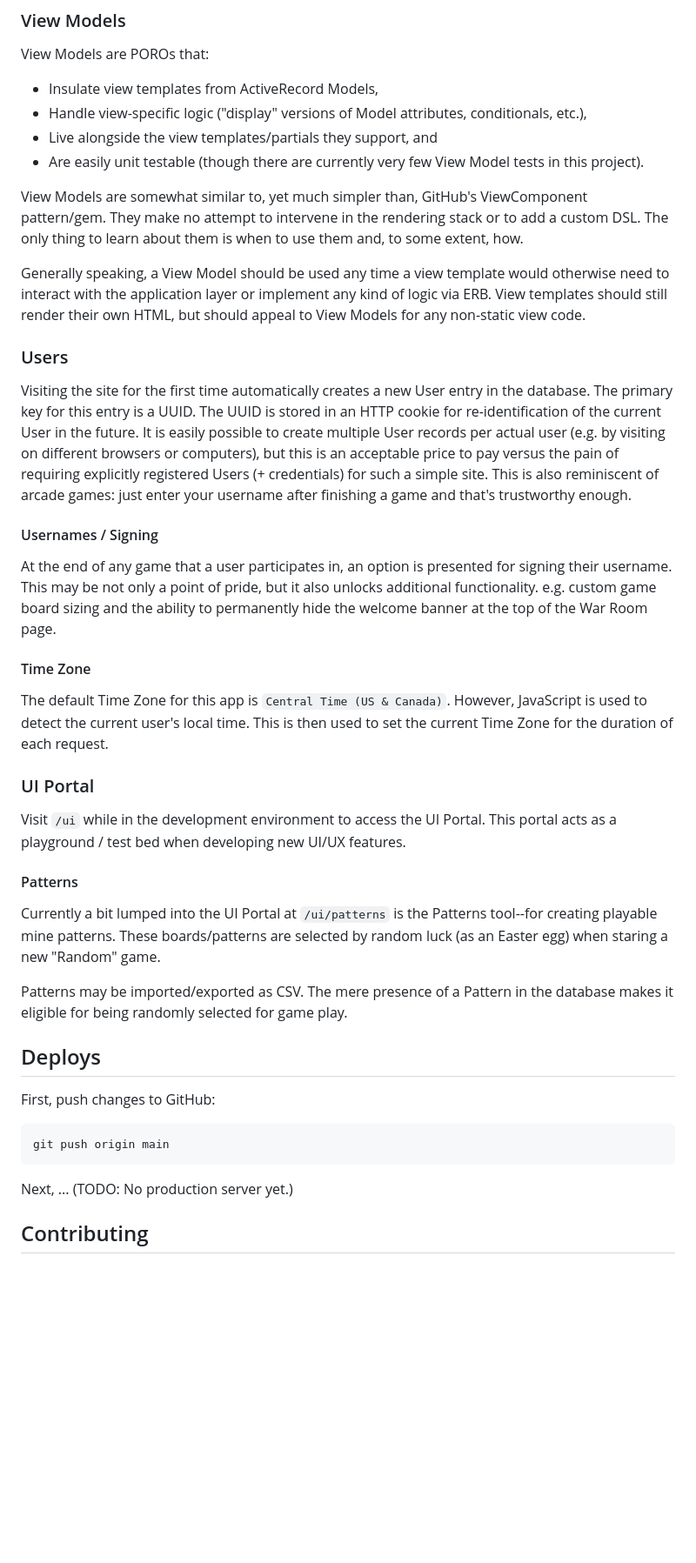
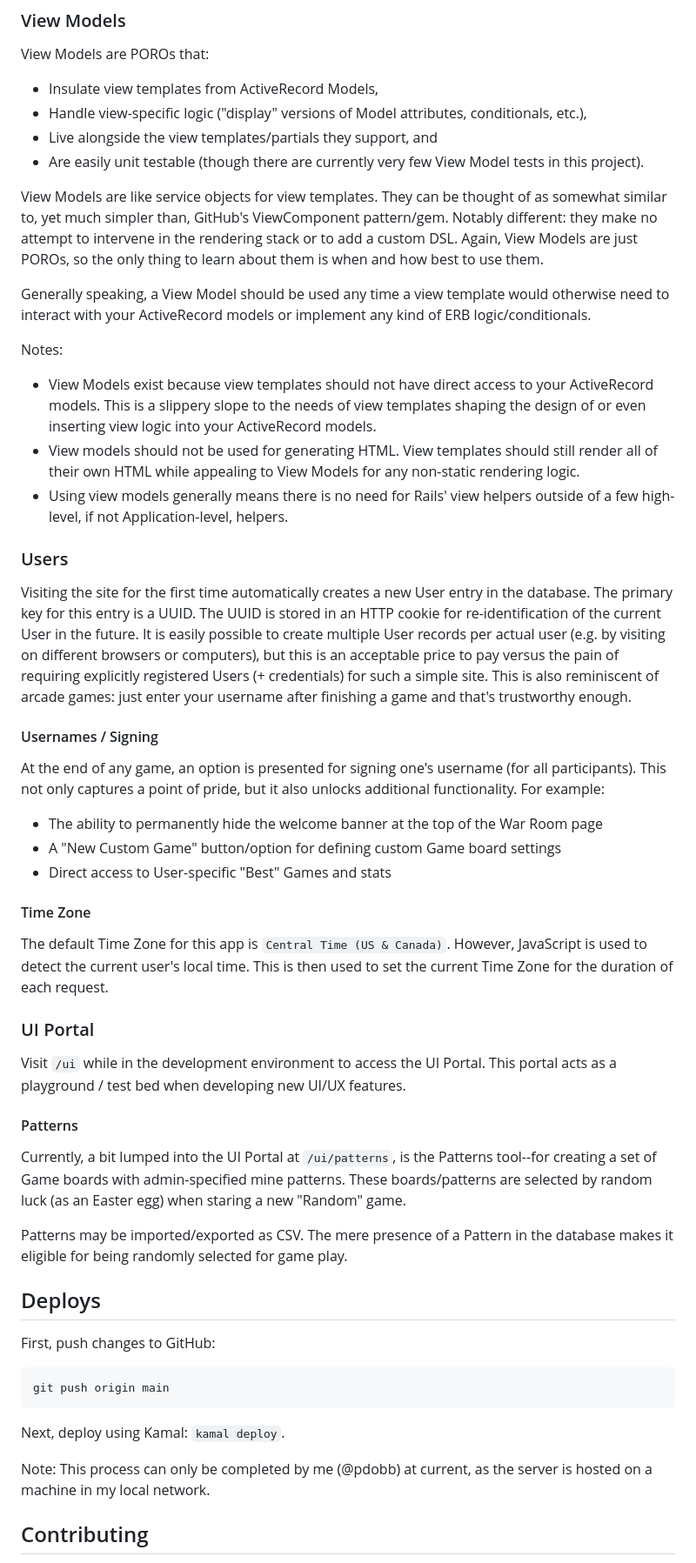
Before and after one commit to pdobb/minesweeper_alliance, a Markdown page: README.md, the part around the change printed below. Shown: that part at 87% size. GitHub-like rendering; blank space fills up the shorter version.

Commit message:
General updates to README
This mostly just works on the wording throughout the README, while
adding a bit more information. Especially for what View Models are.

Also, add a quick blurb about how to deploy the app. Although this is
only available to me for now.

````diff
--- a/README.md
+++ b/README.md
@@ -152,9 +149,15 @@ View Models are POROs that:
 - Live alongside the view templates/partials they support, and
 - Are easily unit testable (though there are currently very few View Model tests in this project).
 
-View Models are somewhat similar to, yet much simpler than, GitHub's ViewComponent pattern/gem. They make no attempt to intervene in the rendering stack or to add a custom DSL. The only thing to learn about them is when to use them and, to some extent, how.
+View Models are like service objects for view templates. They can be thought of as somewhat similar to, yet much simpler than, GitHub's ViewComponent pattern/gem. Notably different: they make no attempt to intervene in the rendering stack or to add a custom DSL. Again, View Models are just POROs, so the only thing to learn about them is when and how best to use them.
 
-Generally speaking, a View Model should be used any time a view template would otherwise need to interact with the application layer or implement any kind of logic via ERB. View templates should still render their own HTML, but should appeal to View Models for any non-static view code.
+Generally speaking, a View Model should be used any time a view template would otherwise need to interact with your ActiveRecord models or implement any kind of ERB logic/conditionals.
+
+Notes:
+
+- View Models exist because view templates should not have direct access to your ActiveRecord models. This is a slippery slope to the needs of view templates shaping the design of or even inserting view logic into your ActiveRecord models.
+- View models should not be used for generating HTML. View templates should still render all of their own HTML while appealing to View Models for any non-static rendering logic.
+- Using view models generally means there is no need for Rails' view helpers outside of a few high-level, if not Application-level, helpers.
 
 ### Users
 
@@ -162,7 +165,11 @@ Visiting the site for the first time automatically creates a new User entry in t
 
 #### Usernames / Signing
 
-At the end of any game that a user participates in, an option is presented for signing their username. This may be not only a point of pride, but it also unlocks additional functionality. e.g. custom game board sizing and the ability to permanently hide the welcome banner at the top of the War Room page.
+At the end of any game, an option is presented for signing one's username (for all participants). This not only captures a point of pride, but it also unlocks additional functionality. For example:
+
+- The ability to permanently hide the welcome banner at the top of the War Room page
+- A "New Custom Game" button/option for defining custom Game board settings
+- Direct access to User-specific "Best" Games and stats
 
 #### Time Zone
 
@@ -174,7 +181,7 @@ Visit `/ui` while in the development environment to access the UI Portal. This p
 
 #### Patterns
 
-Currently a bit lumped into the UI Portal at `/ui/patterns` is the Patterns tool--for creating playable mine patterns. These boards/patterns are selected by random luck (as an Easter egg) when staring a new "Random" game.
+Currently, a bit lumped into the UI Portal at `/ui/patterns`, is the Patterns tool--for creating a set of Game boards with admin-specified mine patterns. These boards/patterns are selected by random luck (as an Easter egg) when staring a new "Random" game.
 
 Patterns may be imported/exported as CSV. The mere presence of a Pattern in the database makes it eligible for being randomly selected for game play.
 
@@ -186,7 +193,9 @@ First, push changes to GitHub:
 git push origin main
 ```
 
-Next, ... (TODO: No production server yet.)
+Next, deploy using Kamal: `kamal deploy`.
+
+Note: This process can only be completed by me (@pdobb) at current, as the server is hosted on a machine in my local network.
 
 ## Contributing
 
````
Also changed, not shown: other parts of README.md (+2 -5 lines).
